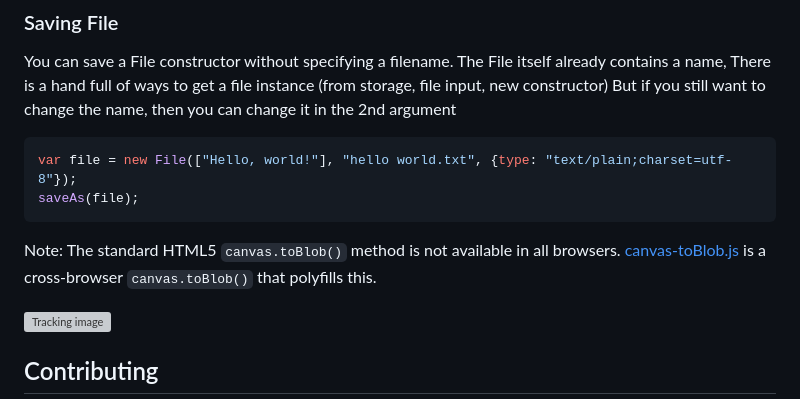
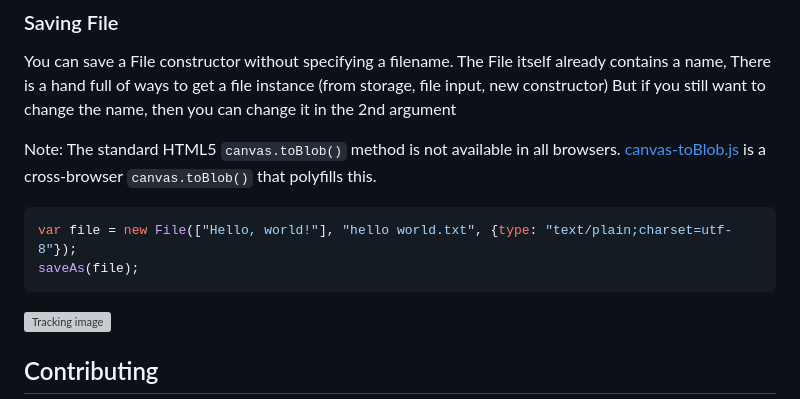
Before and after one commit to LaurunSmith/albino, a Markdown page: README.md, the part around the change. Drawn GitHub-style; grey boxes are pictures that could not be loaded.

Commit message:
moved some text

````diff
--- a/README.md
+++ b/README.md
@@ -89,13 +89,14 @@ File itself already contains a name, There is a hand full of ways to get a file
 instance (from storage, file input, new constructor)
 But if you still want to change the name, then you can change it in the 2nd argument
 
+Note: The standard HTML5 `canvas.toBlob()` method is not available in all browsers.
+[canvas-toBlob.js][6] is a cross-browser `canvas.toBlob()` that polyfills this.
+
 ```js
 var file = new File(["Hello, world!"], "hello world.txt", {type: "text/plain;charset=utf-8"});
 saveAs(file);
 ```
 
-Note: The standard HTML5 `canvas.toBlob()` method is not available in all browsers.
-[canvas-toBlob.js][6] is a cross-browser `canvas.toBlob()` that polyfills this.
 
 
 ![Tracking image](https://in.getclicky.com/212712ns.gif)
````
